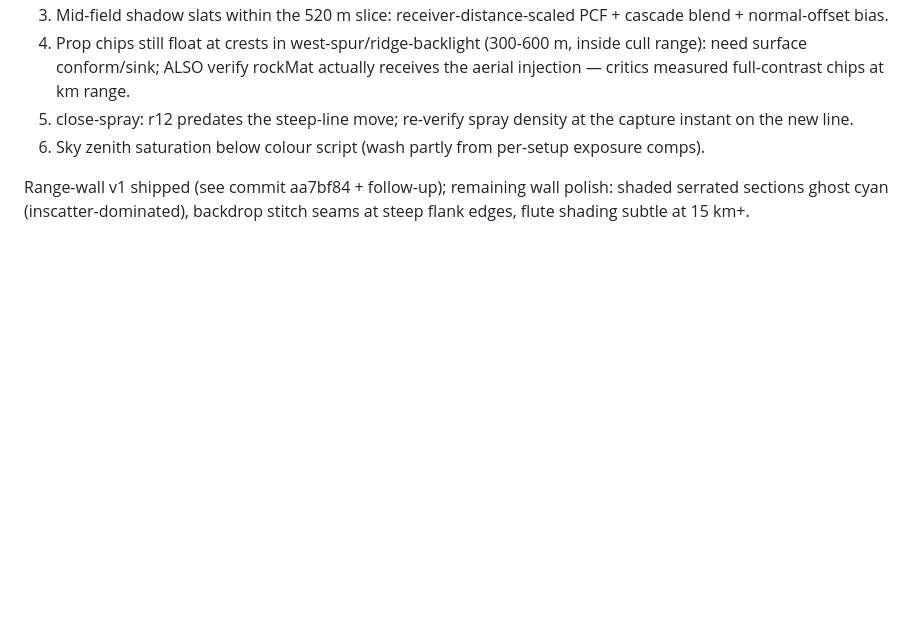
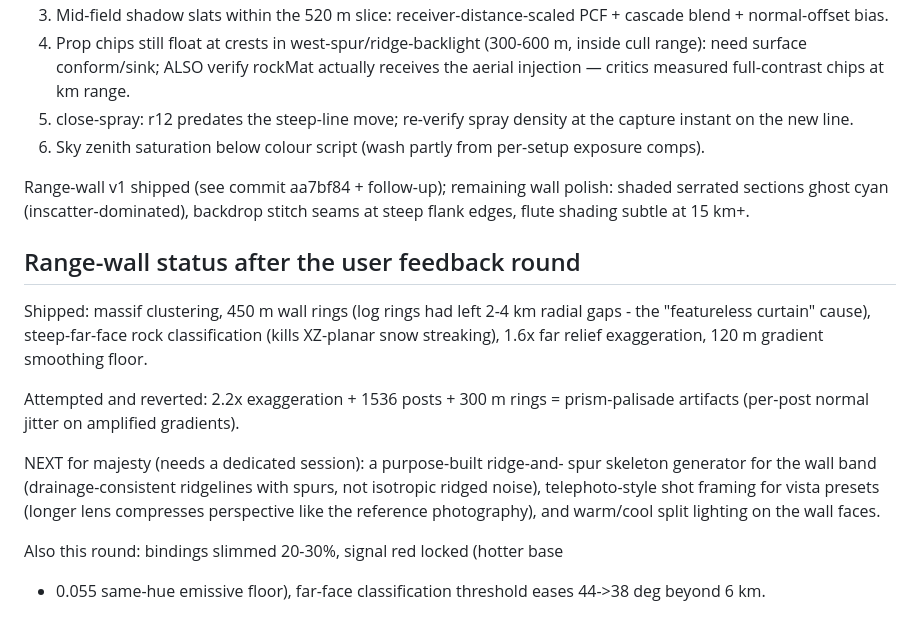
Before and after one commit to JPSSW2026/SOHOSHRED, a Markdown page: docs/FINDINGS_R4.md, the part around the change. GitHub-like rendering; blank space fills up the shorter version.

Commit message:
Ledger: wall status and the ridge-skeleton plan

```diff
--- a/docs/FINDINGS_R4.md
+++ b/docs/FINDINGS_R4.md
@@ -112,3 +112,23 @@ still gives it away structurally. Consensus queue, next session:
 Range-wall v1 shipped (see commit aa7bf84 + follow-up); remaining wall
 polish: shaded serrated sections ghost cyan (inscatter-dominated), backdrop
 stitch seams at steep flank edges, flute shading subtle at 15 km+.
+
+## Range-wall status after the user feedback round
+
+Shipped: massif clustering, 450 m wall rings (log rings had left 2-4 km
+radial gaps - the "featureless curtain" cause), steep-far-face rock
+classification (kills XZ-planar snow streaking), 1.6x far relief
+exaggeration, 120 m gradient smoothing floor.
+
+Attempted and reverted: 2.2x exaggeration + 1536 posts + 300 m rings =
+prism-palisade artifacts (per-post normal jitter on amplified gradients).
+
+NEXT for majesty (needs a dedicated session): a purpose-built ridge-and-
+spur skeleton generator for the wall band (drainage-consistent ridgelines
+with spurs, not isotropic ridged noise), telephoto-style shot framing for
+vista presets (longer lens compresses perspective like the reference
+photography), and warm/cool split lighting on the wall faces.
+
+Also this round: bindings slimmed 20-30%, signal red locked (hotter base
++ 0.055 same-hue emissive floor), far-face classification threshold
+eases 44->38 deg beyond 6 km.
```
